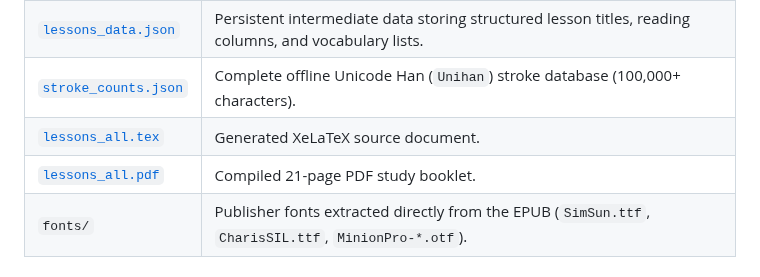
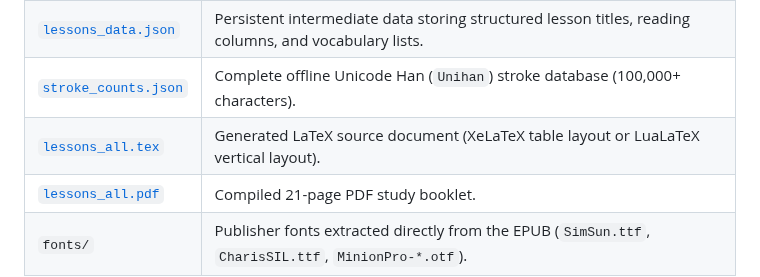
Before and after one commit to julowe/st-johns, a Markdown page: chinese/README.md, the part around the change. GitHub-like rendering.

Commit message:
Clarify lessons_all.tex generation details
Co-authored-by: Copilot Autofix powered by AI <175728472+Copilot@users.noreply.github.com>

```diff
--- a/chinese/README.md
+++ b/chinese/README.md
@@ -60,7 +60,7 @@ The pipeline is split into independent stages around a **persistent, human-edita
 | [`manage_sheets.py`](manage_sheets.py)     | Main CLI tool implementing `extract`, `render`, `compile`, and `all` subcommands.                     |
 | [`lessons_data.json`](lessons_data.json)   | Persistent intermediate data storing structured lesson titles, reading columns, and vocabulary lists. |
 | [`stroke_counts.json`](stroke_counts.json) | Complete offline Unicode Han (`Unihan`) stroke database (100,000+ characters).                        |
-| [`lessons_all.tex`](lessons_all.tex)       | Generated XeLaTeX source document.                                                                    |
+| [`lessons_all.tex`](lessons_all.tex)       | Generated LaTeX source document (XeLaTeX table layout or LuaLaTeX vertical layout).                   |
 | [`lessons_all.pdf`](lessons_all.pdf)       | Compiled 21-page PDF study booklet.                                                                   |
 | `fonts/`                                   | Publisher fonts extracted directly from the EPUB (`SimSun.ttf`, `CharisSIL.ttf`, `MinionPro-*.otf`).  |
 
```
